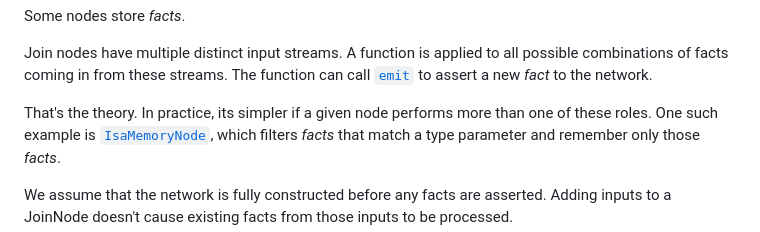
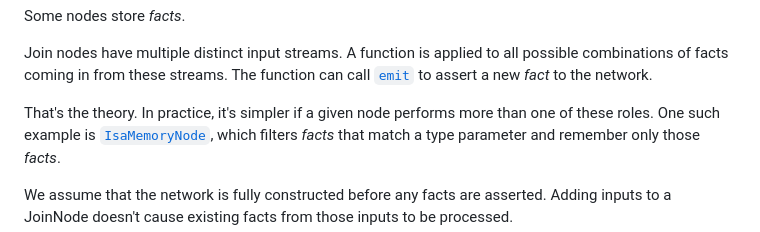
Before and after one commit to MarkNahabedian/Rete.jl, a Markdown page: docs/src/index.md, the part around one of its changes. GitHub-like rendering.

```diff
--- a/docs/src/index.md
+++ b/docs/src/index.md
@@ -40,7 +40,7 @@ streams.  The function can call [`emit`](@ref) to assert a new *fact*
 to the network.
 
 
-That's the theory.  In practice, its simpler if a given node performs
+That's the theory.  In practice, it's simpler if a given node performs
 more than one of these roles.  One such example is
 [`IsaMemoryNode`](@ref), which filters *facts* that match a type
 parameter and remember only those *facts*.
```
Also changed, not shown: other parts of docs/src/index.md (+2 -2 lines).
